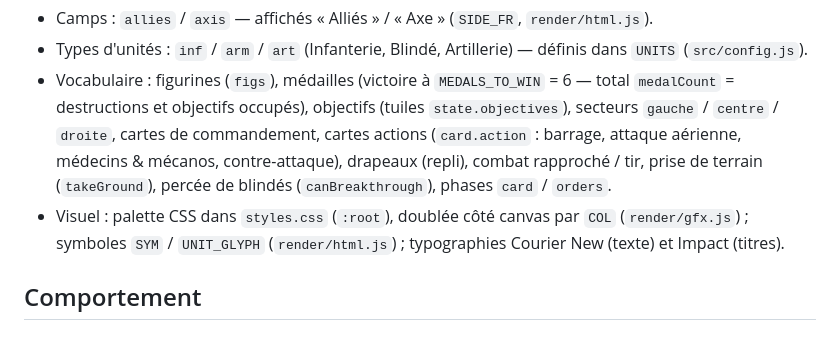
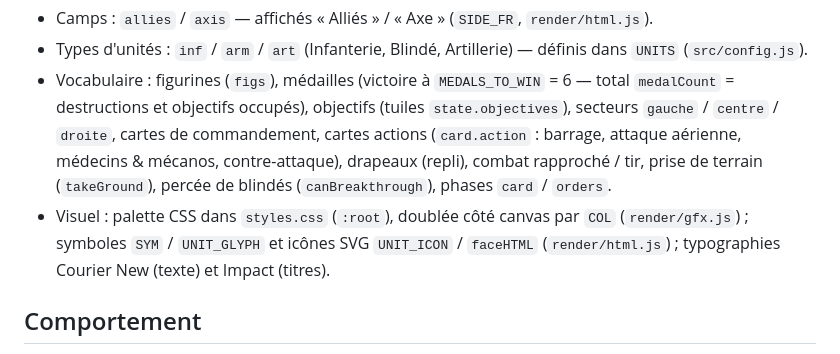
Before and after one commit to DeGraciaMathieu/memoire-44, a Markdown page: CLAUDE.md, the part around the change. Rendered like a GitHub page.

Commit message:
Document UNIT_ICON and faceHTML in the living docs
Co-Authored-By: Claude Fable 5 <noreply@anthropic.com>

```diff
--- a/CLAUDE.md
+++ b/CLAUDE.md
@@ -48,7 +48,8 @@ teste. S'il décide « comment ça s'affiche », il va dans `render/`.
   drapeaux (repli), combat rapproché / tir, prise de terrain (`takeGround`), percée de
   blindés (`canBreakthrough`), phases `card` / `orders`.
 - Visuel : palette CSS dans `styles.css` (`:root`), doublée côté canvas par `COL`
-  (`render/gfx.js`) ; symboles `SYM` / `UNIT_GLYPH` (`render/html.js`) ; typographies
+  (`render/gfx.js`) ; symboles `SYM` / `UNIT_GLYPH` et icônes SVG `UNIT_ICON` /
+  `faceHTML` (`render/html.js`) ; typographies
   Courier New (texte) et Impact (titres).
 
 ## Comportement
```
Also changed, not shown: 2 other files.
